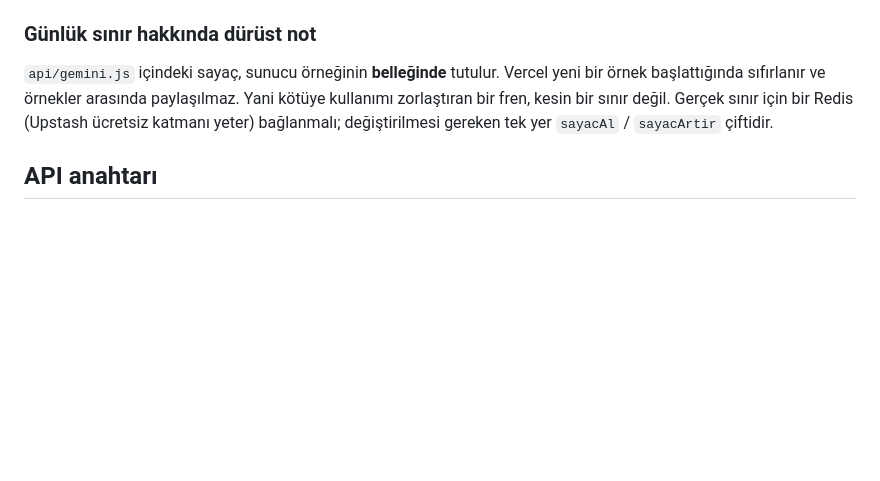
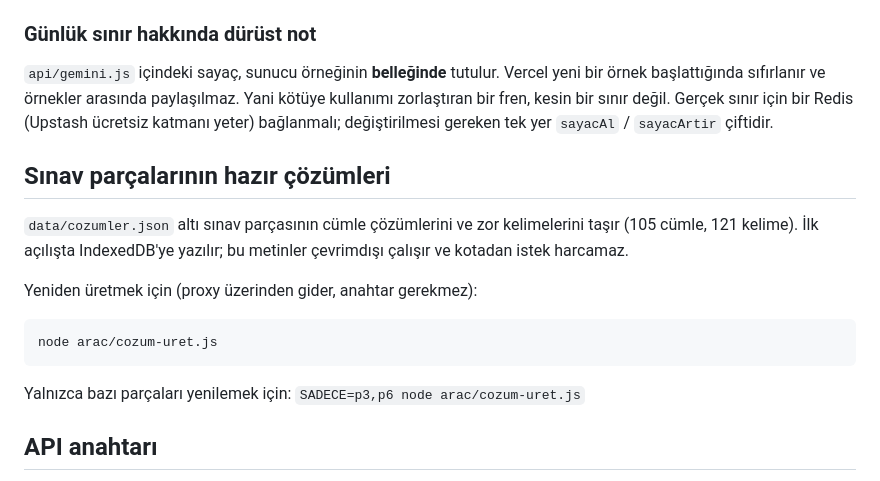
Before and after one commit to Deligom/ingilizce-ogretici-web, a Markdown page: README.md, the part around the change. GitHub-like rendering; blank space fills up the shorter version.

Commit message:
Hazir cozumler belgelendi

````diff
--- a/README.md
+++ b/README.md
@@ -71,6 +71,20 @@ kullanımı zorlaştıran bir fren, kesin bir sınır değil. Gerçek sınır i
 (Upstash ücretsiz katmanı yeter) bağlanmalı; değiştirilmesi gereken tek yer
 `sayacAl` / `sayacArtir` çiftidir.
 
+## Sınav parçalarının hazır çözümleri
+
+`data/cozumler.json` altı sınav parçasının cümle çözümlerini ve zor kelimelerini
+taşır (105 cümle, 121 kelime). İlk açılışta IndexedDB'ye yazılır; bu metinler
+çevrimdışı çalışır ve kotadan istek harcamaz.
+
+Yeniden üretmek için (proxy üzerinden gider, anahtar gerekmez):
+
+```bash
+node arac/cozum-uret.js
+```
+
+Yalnızca bazı parçaları yenilemek için: `SADECE=p3,p6 node arac/cozum-uret.js`
+
 ## API anahtarı
 
 Gemini anahtarı **repoya yazılmaz**. Uygulama içinde Ayarlar ekranından girilir ve
````
Also changed, not shown: CLAUDE.md (+8 -1 lines).
